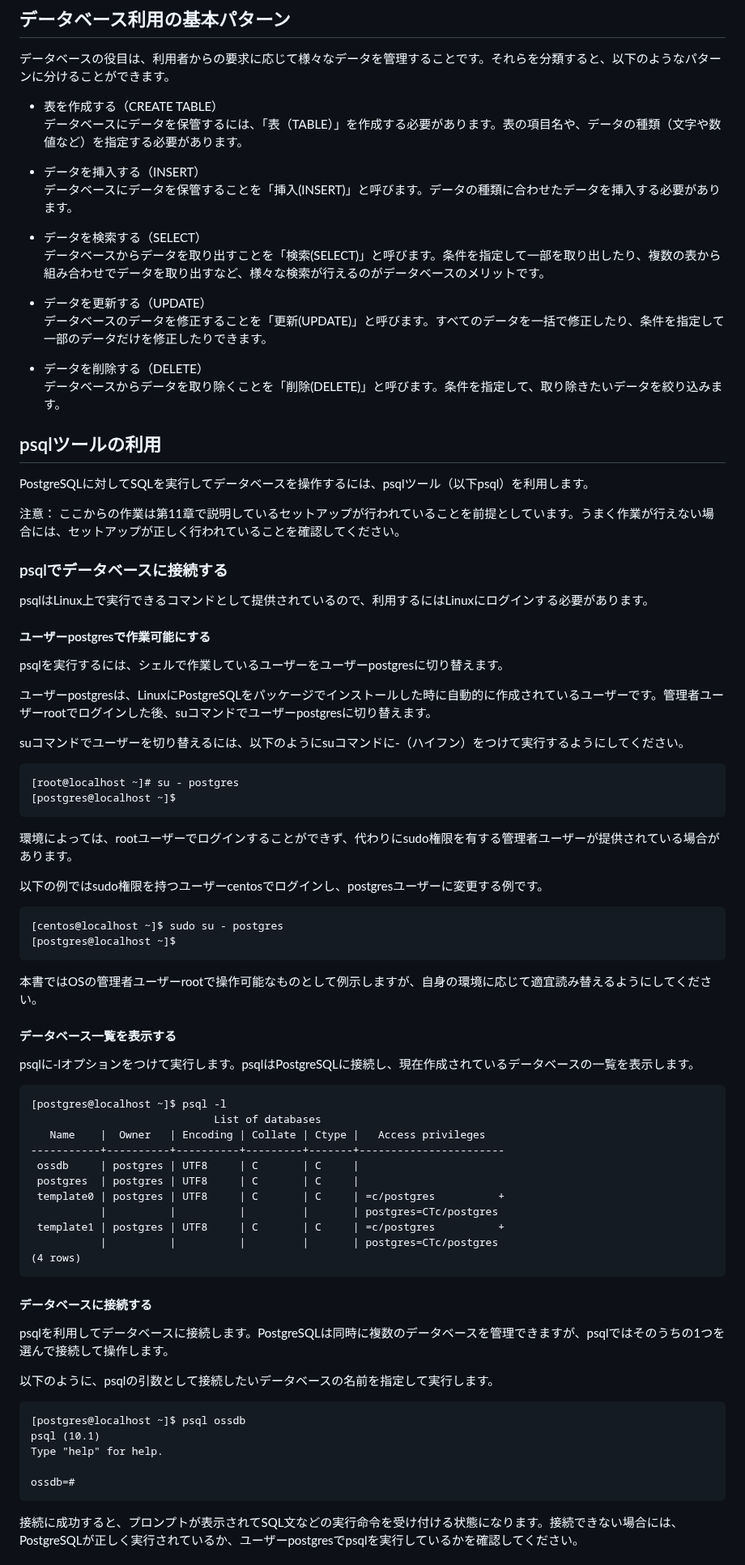
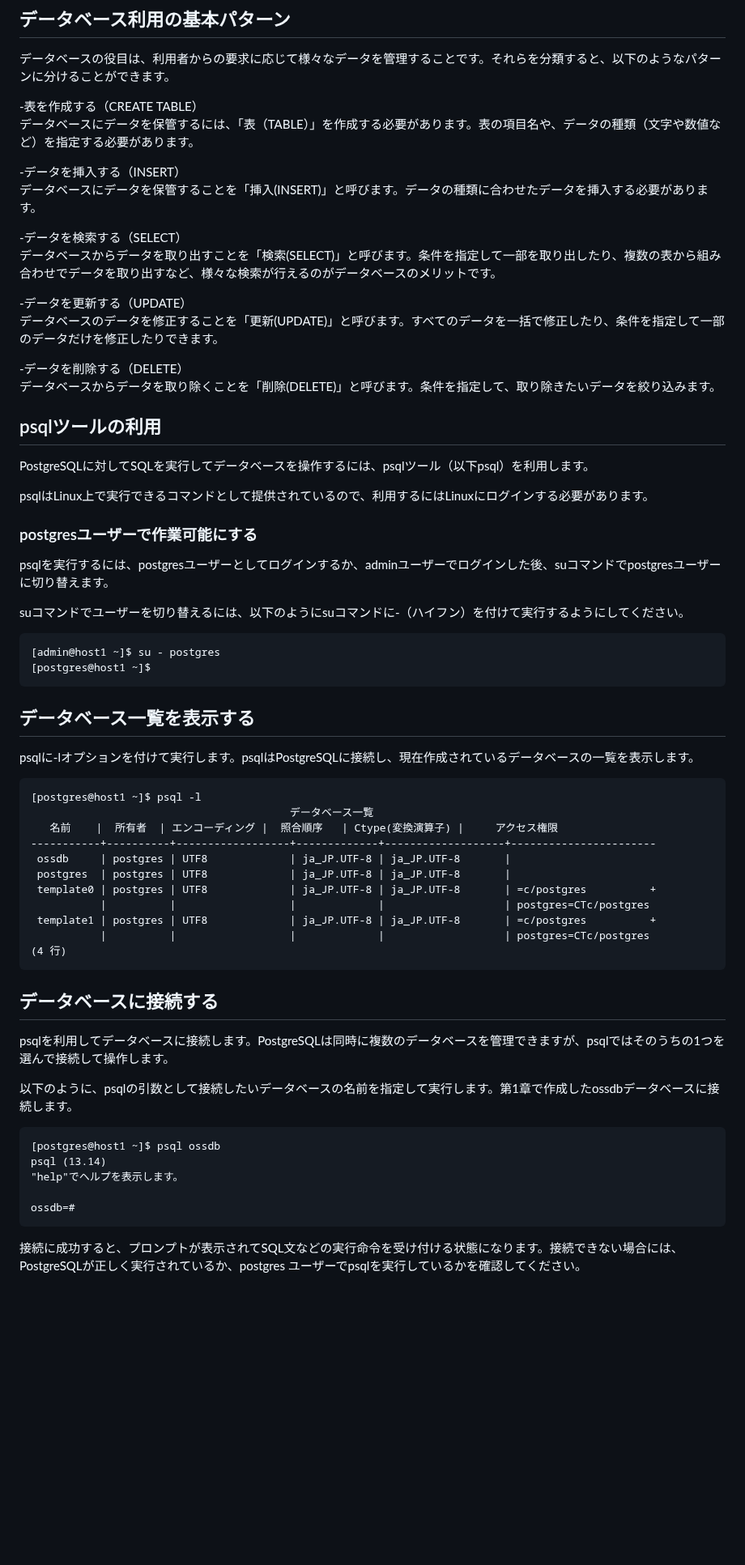
Before and after one commit to lpi-japan/ossdb-text, a Markdown page: Chapter2.md, the part around one of its changes. Shown at 81% size. Drawn GitHub-style; blank space fills up the shorter version.

````diff
--- a/Chapter2.md
+++ b/Chapter2.md
@@ -4,77 +4,65 @@
 ## データベース利用の基本パターン
 データベースの役目は、利用者からの要求に応じて様々なデータを管理することです。それらを分類すると、以下のようなパターンに分けることができます。
 
-* 表を作成する（CREATE TABLE）
+-表を作成する（CREATE TABLE）
 データベースにデータを保管するには、「表（TABLE）」を作成する必要があります。表の項目名や、データの種類（文字や数値など）を指定する必要があります。
 
-* データを挿入する（INSERT）
+-データを挿入する（INSERT）
 データベースにデータを保管することを「挿入(INSERT)」と呼びます。データの種類に合わせたデータを挿入する必要があります。
 
-* データを検索する（SELECT）
+-データを検索する（SELECT）
 データベースからデータを取り出すことを「検索(SELECT)」と呼びます。条件を指定して一部を取り出したり、複数の表から組み合わせでデータを取り出すなど、様々な検索が行えるのがデータベースのメリットです。
 
-* データを更新する（UPDATE）
+-データを更新する（UPDATE）
 データベースのデータを修正することを「更新(UPDATE)」と呼びます。すべてのデータを一括で修正したり、条件を指定して一部のデータだけを修正したりできます。
 
-* データを削除する（DELETE）
+-データを削除する（DELETE）
 データベースからデータを取り除くことを「削除(DELETE)」と呼びます。条件を指定して、取り除きたいデータを絞り込みます。
 
 ## psqlツールの利用
 PostgreSQLに対してSQLを実行してデータベースを操作するには、psqlツール（以下psql）を利用します。
 
-注意： ここからの作業は第11章で説明しているセットアップが行われていることを前提としています。うまく作業が行えない場合には、セットアップが正しく行われていることを確認してください。
-
-### psqlでデータベースに接続する
 psqlはLinux上で実行できるコマンドとして提供されているので、利用するにはLinuxにログインする必要があります。
 
-#### ユーザーpostgresで作業可能にする
-psqlを実行するには、シェルで作業しているユーザーをユーザーpostgresに切り替えます。
+### postgresユーザーで作業可能にする
+psqlを実行するには、postgresユーザーとしてログインするか、adminユーザーでログインした後、suコマンドでpostgresユーザーに切り替えます。
 
-ユーザーpostgresは、LinuxにPostgreSQLをパッケージでインストールした時に自動的に作成されているユーザーです。管理者ユーザーrootでログインした後、suコマンドでユーザーpostgresに切り替えます。
+suコマンドでユーザーを切り替えるには、以下のようにsuコマンドに-（ハイフン）を付けて実行するようにしてください。
 
-suコマンドでユーザーを切り替えるには、以下のようにsuコマンドに-（ハイフン）をつけて実行するようにしてください。
 ```
-[root@localhost ~]# su - postgres
-[postgres@localhost ~]$
+[admin@host1 ~]$ su - postgres
+[postgres@host1 ~]$
 ```
 
-環境によっては、rootユーザーでログインすることができず、代わりにsudo権限を有する管理者ユーザーが提供されている場合があります。
+## データベース一覧を表示する
+psqlに-lオプションを付けて実行します。psqlはPostgreSQLに接続し、現在作成されているデータベースの一覧を表示します。
 
-以下の例ではsudo権限を持つユーザーcentosでログインし、postgresユーザーに変更する例です。
 ```
-[centos@localhost ~]$ sudo su - postgres
-[postgres@localhost ~]$
-```
-本書ではOSの管理者ユーザーrootで操作可能なものとして例示しますが、自身の環境に応じて適宜読み替えるようにしてください。
-
-
-#### データベース一覧を表示する
-psqlに-lオプションをつけて実行します。psqlはPostgreSQLに接続し、現在作成されているデータベースの一覧を表示します。
-```
-[postgres@localhost ~]$ psql -l
-                             List of databases
-   Name    |  Owner   | Encoding | Collate | Ctype |   Access privileges
------------+----------+----------+---------+-------+-----------------------
- ossdb     | postgres | UTF8     | C       | C     |
- postgres  | postgres | UTF8     | C       | C     |
- template0 | postgres | UTF8     | C       | C     | =c/postgres          +
-           |          |          |         |       | postgres=CTc/postgres
- template1 | postgres | UTF8     | C       | C     | =c/postgres          +
-           |          |          |         |       | postgres=CTc/postgres
-(4 rows)
+[postgres@host1 ~]$ psql -l
+                                         データベース一覧
+   名前    |  所有者  | エンコーディング |  照合順序   | Ctype(変換演算子) |     アクセス権限
+-----------+----------+------------------+-------------+-------------------+-----------------------
+ ossdb     | postgres | UTF8             | ja_JP.UTF-8 | ja_JP.UTF-8       |
+ postgres  | postgres | UTF8             | ja_JP.UTF-8 | ja_JP.UTF-8       |
+ template0 | postgres | UTF8             | ja_JP.UTF-8 | ja_JP.UTF-8       | =c/postgres          +
+           |          |                  |             |                   | postgres=CTc/postgres
+ template1 | postgres | UTF8             | ja_JP.UTF-8 | ja_JP.UTF-8       | =c/postgres          +
+           |          |                  |             |                   | postgres=CTc/postgres
+(4 行)
 ```
 
-#### データベースに接続する
+## データベースに接続する
 psqlを利用してデータベースに接続します。PostgreSQLは同時に複数のデータベースを管理できますが、psqlではそのうちの1つを選んで接続して操作します。
 
-以下のように、psqlの引数として接続したいデータベースの名前を指定して実行します。
+以下のように、psqlの引数として接続したいデータベースの名前を指定して実行します。第1章で作成したossdbデータベースに接続します。
+
 ```
-[postgres@localhost ~]$ psql ossdb
-psql (10.1)
-Type "help" for help.
+[postgres@host1 ~]$ psql ossdb
+psql (13.14)
+"help"でヘルプを表示します。
 
 ossdb=#
 ```
 
-接続に成功すると、プロンプトが表示されてSQL文などの実行命令を受け付ける状態になります。接続できない場合には、PostgreSQLが正しく実行されているか、ユーザーpostgresでpsqlを実行しているかを確認してください。
+接続に成功すると、プロンプトが表示されてSQL文などの実行命令を受け付ける状態になります。接続できない場合には、PostgreSQLが正しく実行されているか、postgres ユーザーでpsqlを実行しているかを確認してください。
 
````
Also changed, not shown: other parts of Chapter2.md (+237 -208 lines).
